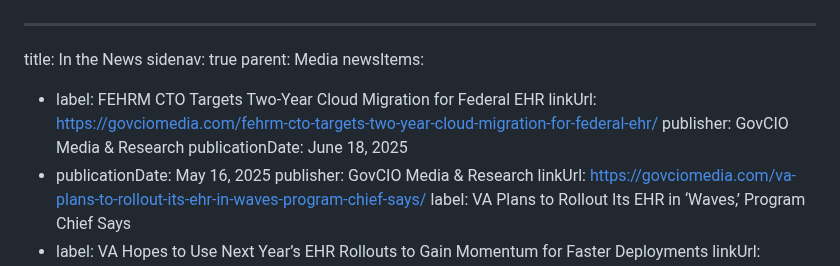
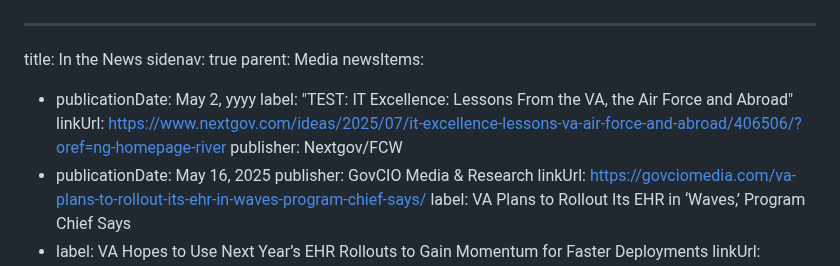
Before and after one commit to FEHRMTeam/fehrmdev, a Markdown page: src/list-pages/in-the-news.md, the part around the change. Drawn GitHub-style.

Commit message:
Update List Pages “inTheNews”

```diff
--- a/src/list-pages/in-the-news.md
+++ b/src/list-pages/in-the-news.md
@@ -3,10 +3,10 @@ title: In the News
 sidenav: true
 parent: Media
 newsItems:
-  - label: FEHRM CTO Targets Two-Year Cloud Migration for Federal EHR
-    linkUrl: https://govciomedia.com/fehrm-cto-targets-two-year-cloud-migration-for-federal-ehr/
-    publisher: GovCIO Media & Research
-    publicationDate: June 18, 2025
+  - publicationDate: May 2, yyyy
+    label: "TEST: IT Excellence: Lessons From the VA, the Air Force and Abroad"
+    linkUrl: https://www.nextgov.com/ideas/2025/07/it-excellence-lessons-va-air-force-and-abroad/406506/?oref=ng-homepage-river
+    publisher: Nextgov/FCW
   - publicationDate: May 16, 2025
     publisher: GovCIO Media & Research
     linkUrl: https://govciomedia.com/va-plans-to-rollout-its-ehr-in-waves-program-chief-says/
```
